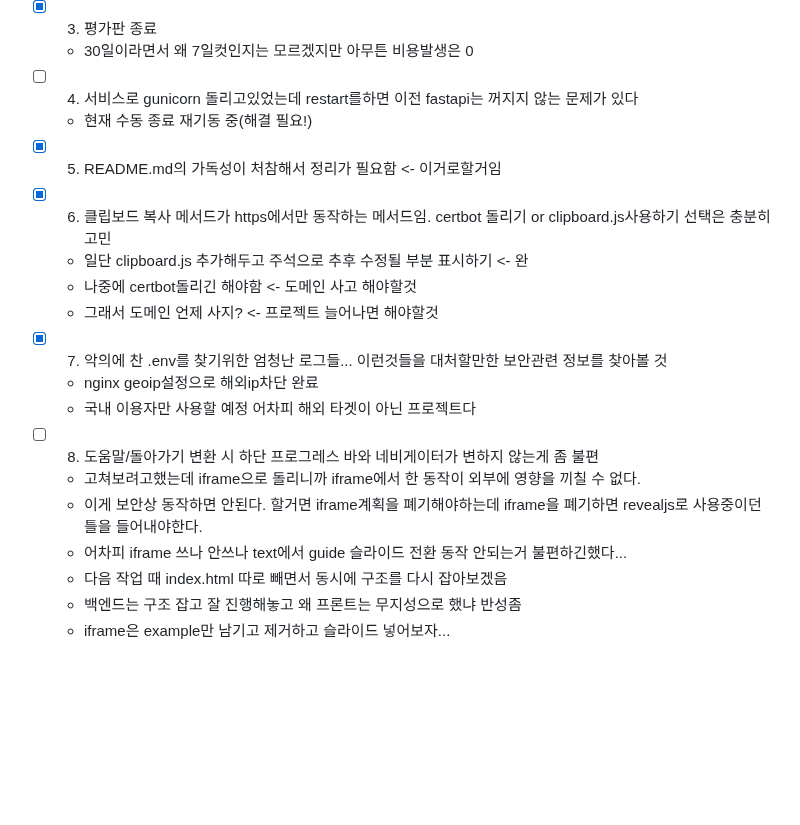
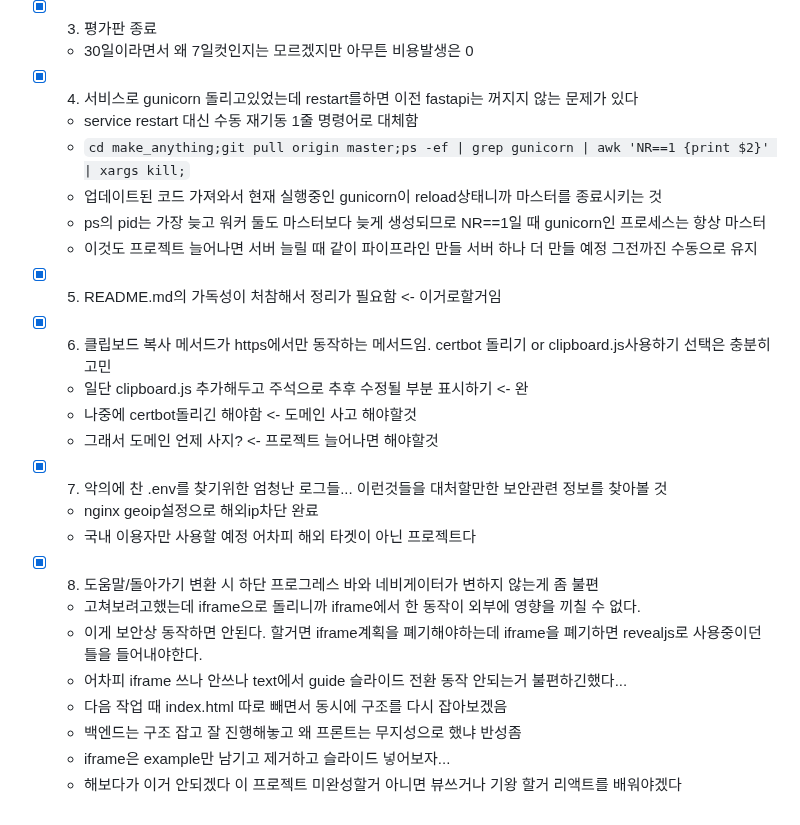
Before and after one commit to potato3641/make_anything, a Markdown page: README.md, the part around the change. GitHub-like rendering; blank space fills up the shorter version.

```diff
--- a/README.md
+++ b/README.md
@@ -89,8 +89,12 @@
 - [X] 3. 평가판 종료
   * 30일이라면서 왜 7일컷인지는 모르겠지만 아무튼 비용발생은 0
 
-- [ ] 4. 서비스로 gunicorn 돌리고있었는데 restart를하면 이전 fastapi는 꺼지지 않는 문제가 있다
-  * 현재 수동 종료 재기동 중(해결 필요!)
+- [X] 4. 서비스로 gunicorn 돌리고있었는데 restart를하면 이전 fastapi는 꺼지지 않는 문제가 있다
+  * service restart 대신 수동 재기동 1줄 명령어로 대체함
+  * `cd make_anything;git pull origin master;ps -ef | grep gunicorn | awk 'NR==1 {print $2}' | xargs kill;`
+  * 업데이트된 코드 가져와서 현재 실행중인 gunicorn이 reload상태니까 마스터를 종료시키는 것
+  * ps의 pid는 가장 늦고 워커 둘도 마스터보다 늦게 생성되므로 NR==1일 때 gunicorn인 프로세스는 항상 마스터
+  * 이것도 프로젝트 늘어나면 서버 늘릴 때 같이 파이프라인 만들 서버 하나 더 만들 예정 그전까진 수동으로 유지
 
 - [X] 5. README.md의 가독성이 처참해서 정리가 필요함 <- 이거로할거임
 
@@ -103,13 +107,14 @@
   * nginx geoip설정으로 해외ip차단 완료
   * 국내 이용자만 사용할 예정 어차피 해외 타겟이 아닌 프로젝트다
 
-- [ ] 8. 도움말/돌아가기 변환 시 하단 프로그레스 바와 네비게이터가 변하지 않는게 좀 불편
+- [X] 8. 도움말/돌아가기 변환 시 하단 프로그레스 바와 네비게이터가 변하지 않는게 좀 불편
   * 고쳐보려고했는데 iframe으로 돌리니까 iframe에서 한 동작이 외부에 영향을 끼칠 수 없다.
   * 이게 보안상 동작하면 안된다. 할거면 iframe계획을 폐기해야하는데 iframe을 폐기하면 revealjs로 사용중이던 틀을 들어내야한다.
   * 어차피 iframe 쓰나 안쓰나 text에서 guide 슬라이드 전환 동작 안되는거 불편하긴했다...
   * 다음 작업 때 index.html 따로 빼면서 동시에 구조를 다시 잡아보겠음
   * 백엔드는 구조 잡고 잘 진행해놓고 왜 프론트는 무지성으로 했냐 반성좀
   * iframe은 example만 남기고 제거하고 슬라이드 넣어보자...
+  * 해보다가 이거 안되겠다 이 프로젝트 미완성할거 아니면 뷰쓰거나 기왕 할거 리액트를 배워야겠다
 
 </div>
 </details>
```
